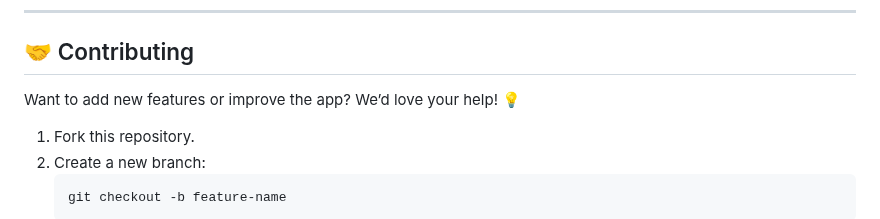
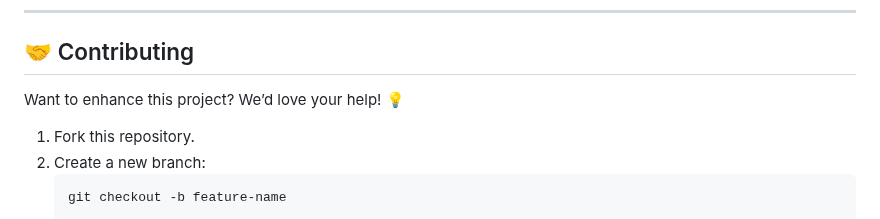
Before and after one commit to KelvCodes/Animation-login-signup-page, a Markdown page: README.md, the part around the change. Rendered like a GitHub page.

````diff
--- a/README.md
+++ b/README.md
@@ -46,7 +46,7 @@ A simple, modern, and fully responsive authentication system built with **HTML,
 
 ## 🤝 Contributing
 
-Want to add new features or improve the app? We’d love your help! 💡
+Want to enhance this project? We’d love your help! 💡
 1. Fork this repository.
 2. Create a new branch:
    ```bash
````
